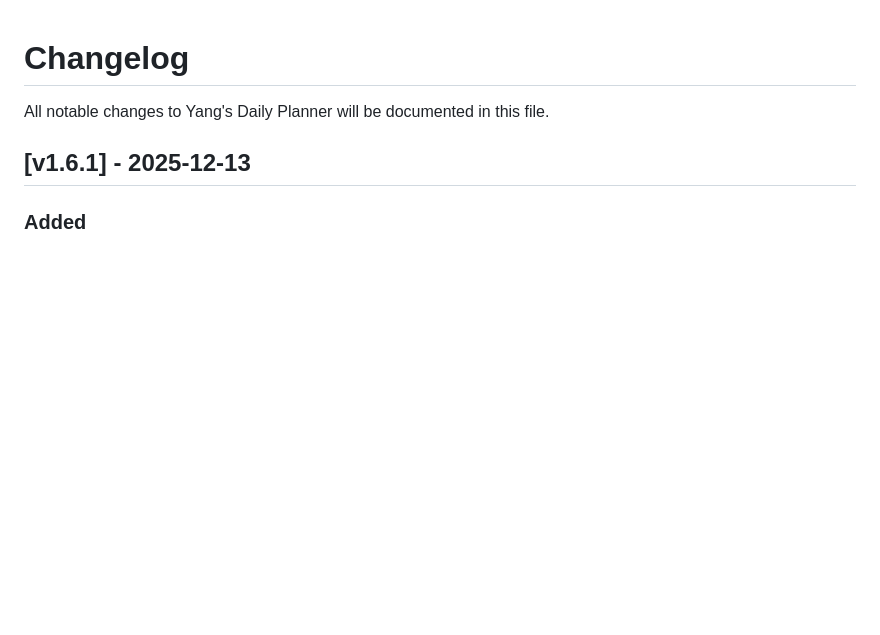
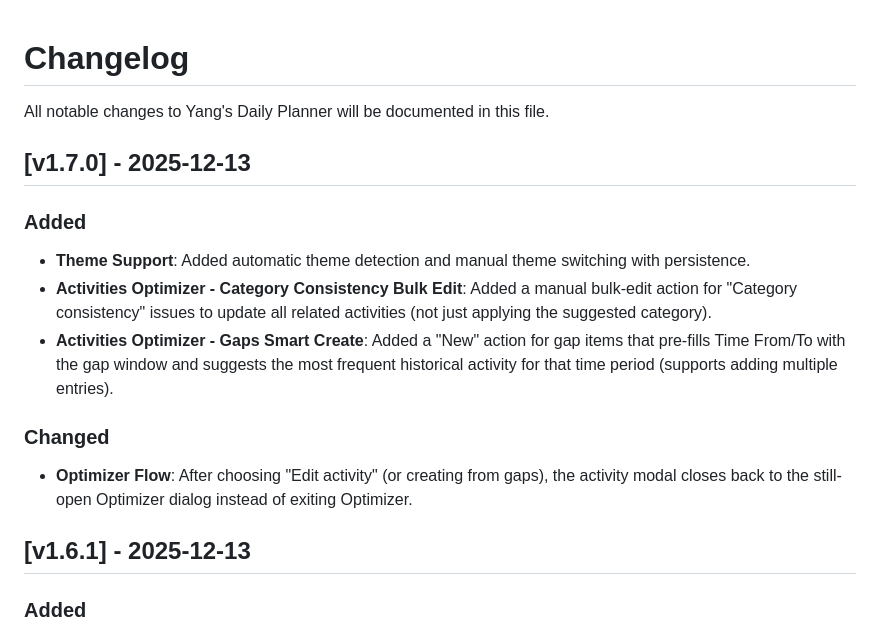
Before and after one commit to flyzhenghao/yang-daily-planner, a Markdown page: CHANGELOG.md, the part around the change. Drawn GitHub-style; blank space fills up the shorter version.

Commit message:
docs: update changelog for v1.7.0

```diff
--- a/CHANGELOG.md
+++ b/CHANGELOG.md
@@ -1,6 +1,16 @@
 # Changelog
 
 All notable changes to Yang's Daily Planner will be documented in this file.
+
+## [v1.7.0] - 2025-12-13
+
+### Added
+- **Theme Support**: Added automatic theme detection and manual theme switching with persistence.
+- **Activities Optimizer - Category Consistency Bulk Edit**: Added a manual bulk-edit action for "Category consistency" issues to update all related activities (not just applying the suggested category).
+- **Activities Optimizer - Gaps Smart Create**: Added a "New" action for gap items that pre-fills Time From/To with the gap window and suggests the most frequent historical activity for that time period (supports adding multiple entries).
+
+### Changed
+- **Optimizer Flow**: After choosing "Edit activity" (or creating from gaps), the activity modal closes back to the still-open Optimizer dialog instead of exiting Optimizer.
 
 ## [v1.6.1] - 2025-12-13
 
```
